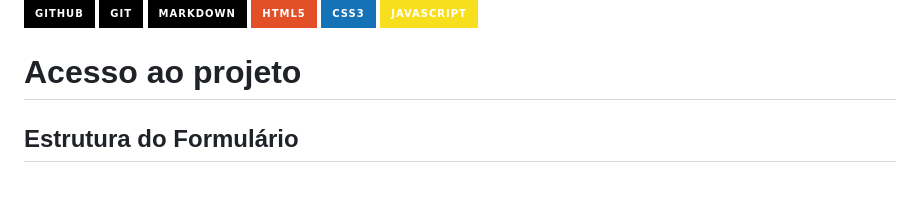
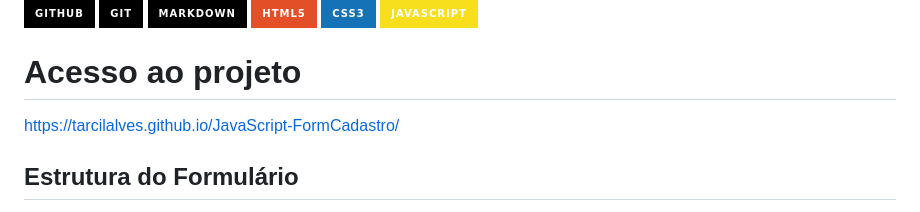
Before and after one commit to Tarcilalves/JavaScript-FormCadastro, a Markdown page: README.md, the part around the change. Rendered like a GitHub page; badges without logos; blank space fills up the shorter version.

```diff
--- a/README.md
+++ b/README.md
@@ -17,6 +17,7 @@ Este é um projeto que visa criar um formulário de cadastro utilizando HTML, CS
 
 # Acesso ao projeto
 
+https://tarcilalves.github.io/JavaScript-FormCadastro/
 
 <h2> Estrutura do Formulário </h2>
 O formulário será desenvolvido em um documento HTML, com a estrutura básica do formulário e os campos necessários para o cadastro. Abaixo está a estrutura inicial do formulário:
```
